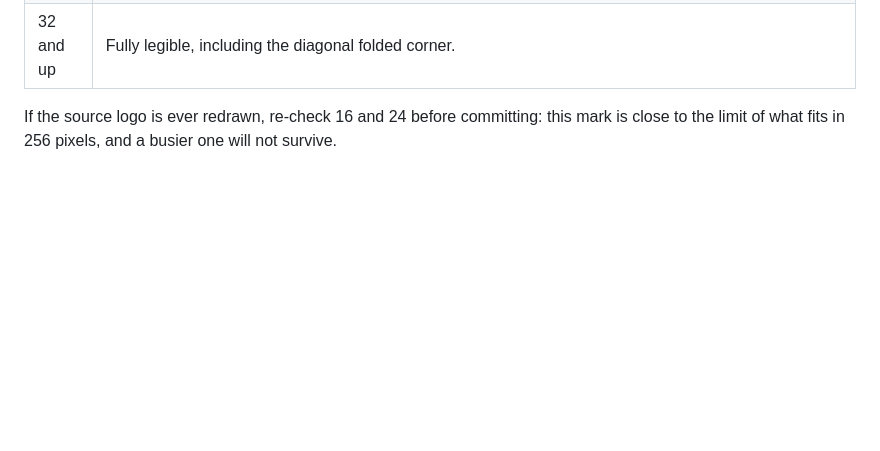
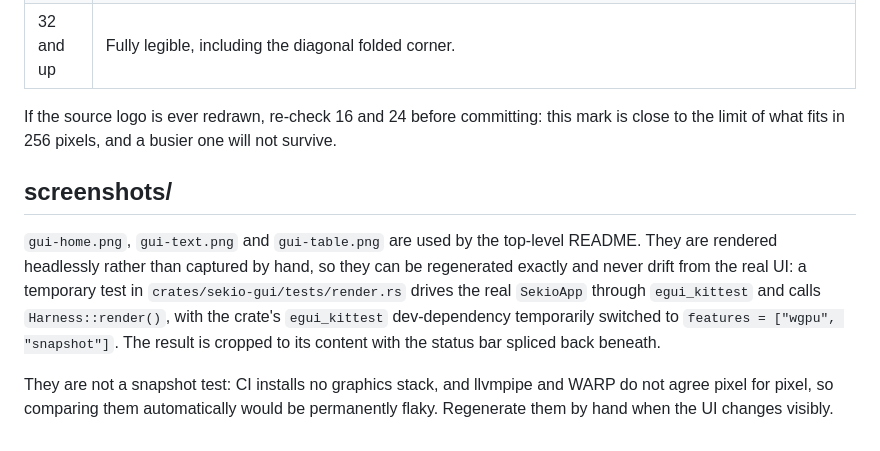
Before and after one commit to hairbui76/sekio, a Markdown page: assets/README.md, the part around the change. GitHub-like rendering; blank space fills up the shorter version.

```diff
--- a/assets/README.md
+++ b/assets/README.md
@@ -54,3 +54,17 @@ Checked by eye, magnified, on both a light and a dark background:
 If the source logo is ever redrawn, re-check 16 and 24 before committing: this
 mark is close to the limit of what fits in 256 pixels, and a busier one will not
 survive.
+
+## screenshots/
+
+`gui-home.png`, `gui-text.png` and `gui-table.png` are used by the top-level
+README. They are rendered headlessly rather than captured by hand, so they can
+be regenerated exactly and never drift from the real UI: a temporary test in
+`crates/sekio-gui/tests/render.rs` drives the real `SekioApp` through
+`egui_kittest` and calls `Harness::render()`, with the crate's `egui_kittest`
+dev-dependency temporarily switched to `features = ["wgpu", "snapshot"]`. The
+result is cropped to its content with the status bar spliced back beneath.
+
+They are not a snapshot test: CI installs no graphics stack, and llvmpipe and
+WARP do not agree pixel for pixel, so comparing them automatically would be
+permanently flaky. Regenerate them by hand when the UI changes visibly.
```
Also changed, not shown: README.md (+118 -126 lines), assets/screenshots/gui-home.png (added), assets/screenshots/gui-table.png (added), assets/screenshots/gui-text.png (added), 1 other file.
